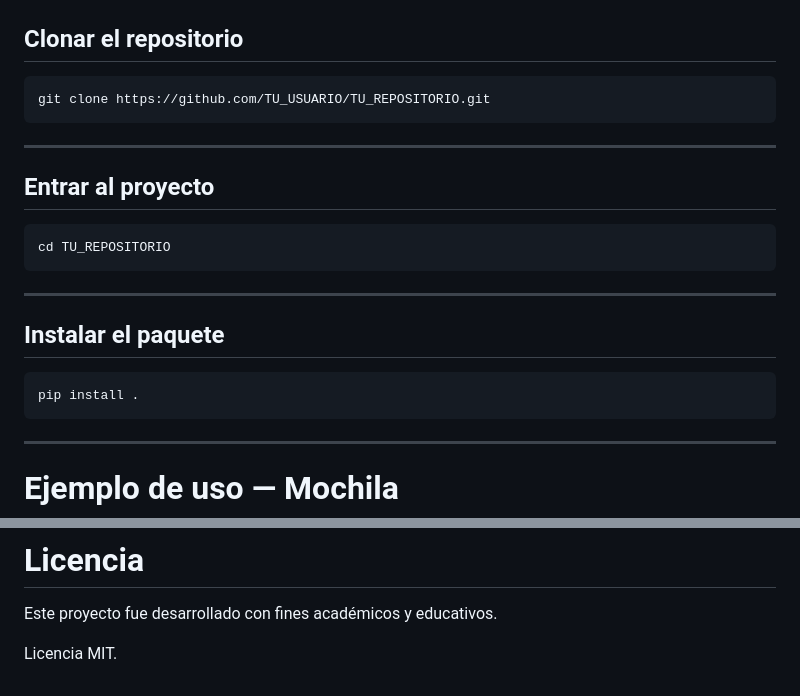
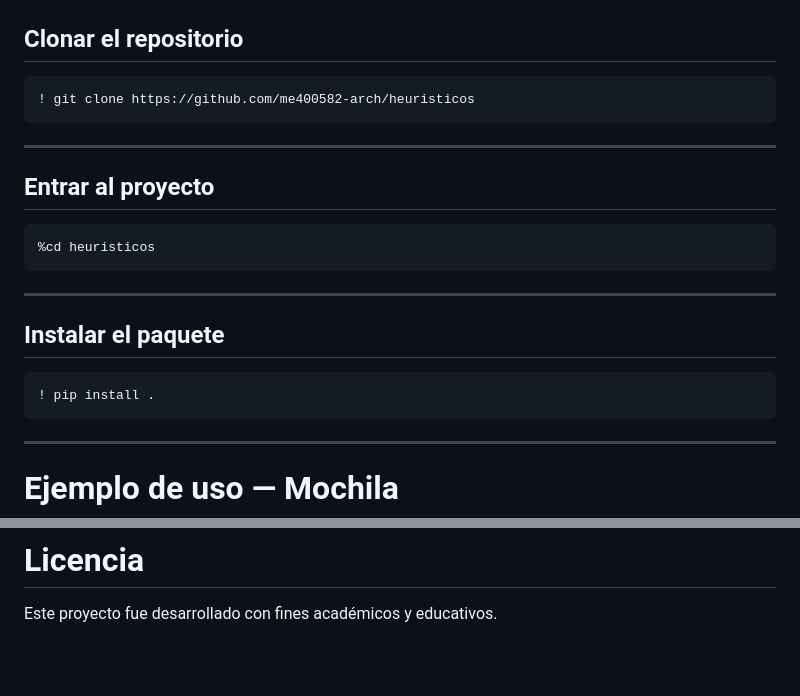
Before and after one commit to me400582-arch/heuristicos, a Markdown page: README.md, 2 parts joined by grey strips. Drawn GitHub-style; blank space fills up the shorter version.

````diff
--- a/README.md
+++ b/README.md
@@ -234,7 +234,7 @@ heuristicos-main/
 ## Clonar el repositorio
 
 ```bash
-git clone https://github.com/TU_USUARIO/TU_REPOSITORIO.git
+! git clone https://github.com/me400582-arch/heuristicos
 ```
 
 ---
@@ -242,7 +242,7 @@ git clone https://github.com/TU_USUARIO/TU_REPOSITORIO.git
 ## Entrar al proyecto
 
 ```bash
-cd TU_REPOSITORIO
+%cd heuristicos
 ```
 
 ---
@@ -250,7 +250,7 @@ cd TU_REPOSITORIO
 ## Instalar el paquete
 
 ```bash
-pip install .
+! pip install .
 ```
 
 ---
@@ -399,5 +399,3 @@ La libreta contiene:
 # Licencia
 
 Este proyecto fue desarrollado con fines académicos y educativos.
-
-Licencia MIT.
````
Also changed, not shown: other parts of README.md (+1 -1 lines).
